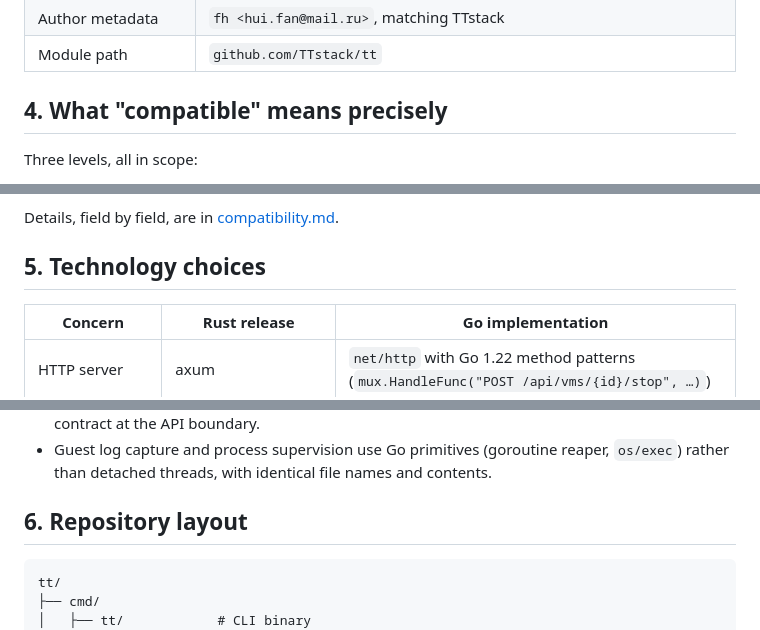
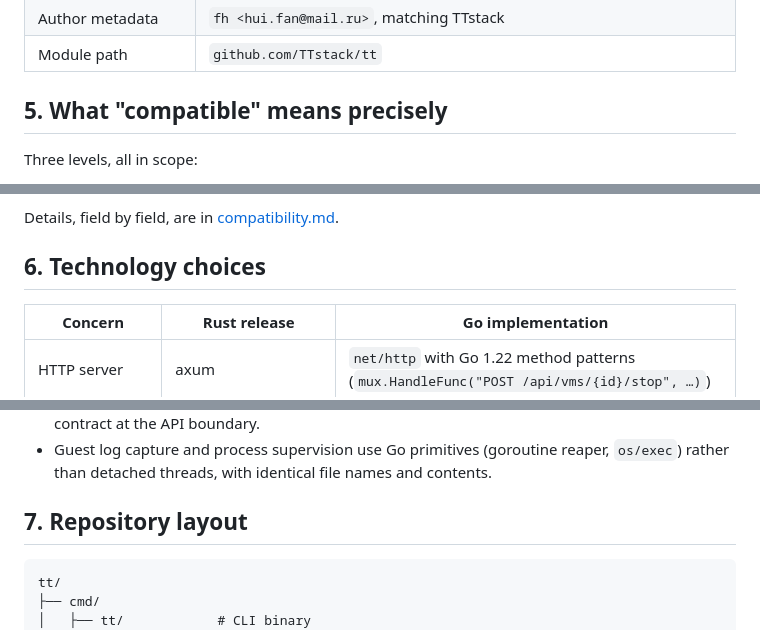
Before and after one commit to TTstack/tt, a Markdown page: docs/plan.md, 3 parts joined by grey strips. Drawn GitHub-style.

````diff
--- a/docs/plan.md
+++ b/docs/plan.md
@@ -52,7 +111,7 @@ Non-goals (matching the Rust product boundaries):
 | Author metadata | `fh <hui.fan@mail.ru>`, matching TTstack |
 | Module path | `github.com/TTstack/tt` |
 
-## 4. What "compatible" means precisely
+## 5. What "compatible" means precisely
 
 Three levels, all in scope:
 
@@ -75,7 +134,7 @@ Three levels, all in scope:
 
 Details, field by field, are in [compatibility.md](compatibility.md).
 
-## 5. Technology choices
+## 6. Technology choices
 
 | Concern | Rust release | Go implementation |
 |---|---|---|
@@ -108,7 +167,7 @@ with a 300 s default timeout and 4 MiB per-stream capture; 15 s background loops
 - Guest log capture and process supervision use Go primitives (goroutine reaper,
   `os/exec`) rather than detached threads, with identical file names and contents.
 
-## 6. Repository layout
+## 7. Repository layout
 
 ```text
 tt/
````
Also changed, not shown: other parts of docs/plan.md (+65 -6 lines), README.md (+19 -0 lines).
